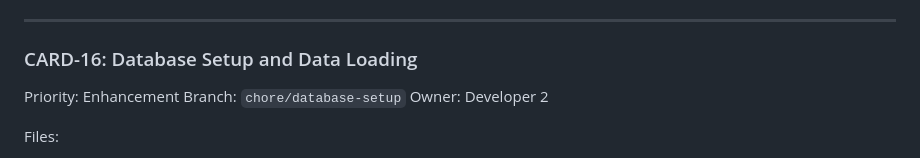
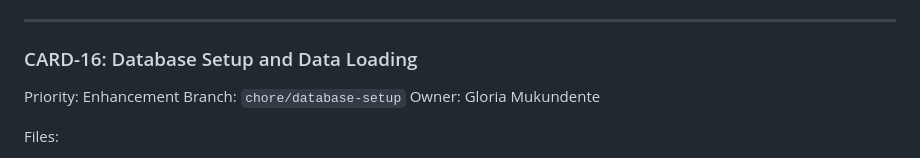
Before and after one commit to Munezeroolivierhugue/emergency-prediction-system, a Markdown page: backend/README.md, the part around the change. Drawn GitHub-style.

Commit message:
Update owner name for CARD-16 in README

```diff
--- a/backend/README.md
+++ b/backend/README.md
@@ -365,7 +365,7 @@ Example commit messages:
 ### CARD-16: Database Setup and Data Loading
 Priority: Enhancement
 Branch: `chore/database-setup`
-Owner: Developer 2
+Owner: Gloria Mukundente
 
 Files:
 - `incidents/management/commands/load_incidents.py` (to be created)
```
